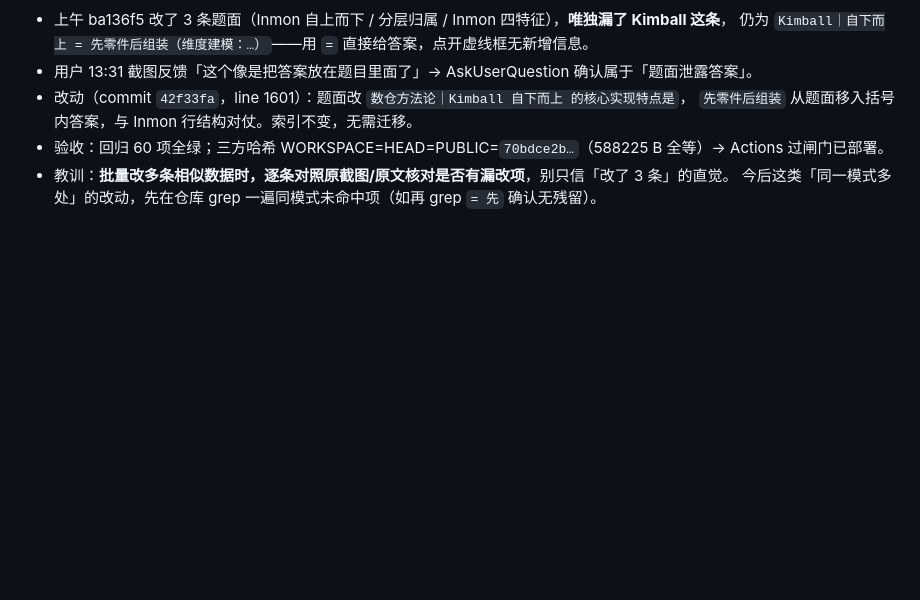
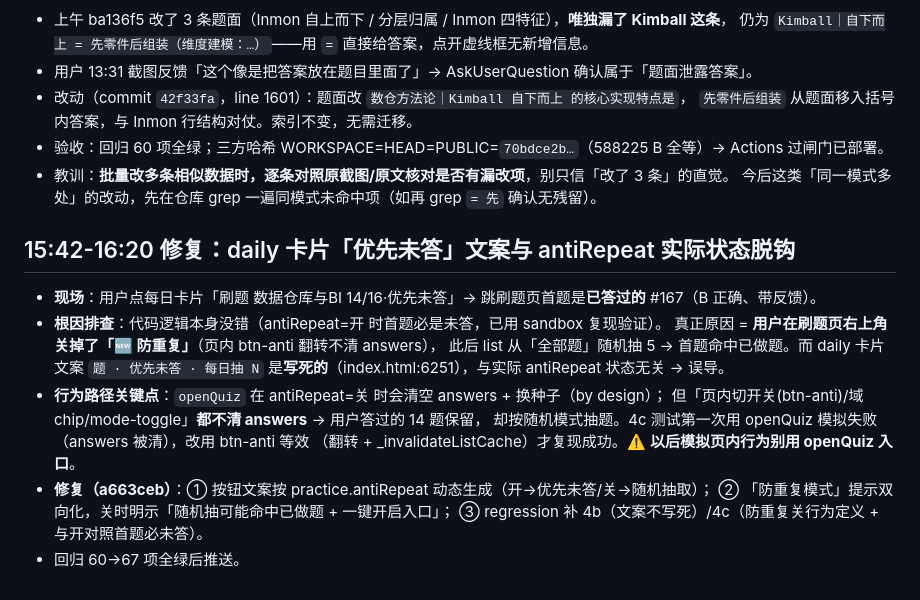
Before and after one commit to barbarayezi/learningDesktop, a Markdown page: .workbuddy/memory/2026-09-03.md, the part around the change. Drawn GitHub-style; blank space fills up the shorter version.

Commit message:
docs(memory): 记录 daily 卡片文案与 antiRepeat 状态脱钩修复（a663ceb）

```diff
--- a/.workbuddy/memory/2026-09-03.md
+++ b/.workbuddy/memory/2026-09-03.md
@@ -153,3 +153,18 @@ Actions 近 3 次运行（3087a9c / 39f0104 / 3c097ec）全部 `completed / succ
 - 验收：回归 60 项全绿；三方哈希 WORKSPACE=HEAD=PUBLIC=`70bdce2b…`（588225 B 全等）→ Actions 过闸门已部署。
 - 教训：**批量改多条相似数据时，逐条对照原截图/原文核对是否有漏改项**，别只信「改了 3 条」的直觉。
   今后这类「同一模式多处」的改动，先在仓库 grep 一遍同模式未命中项（如再 grep `= 先` 确认无残留）。
+
+## 15:42-16:20 修复：daily 卡片「优先未答」文案与 antiRepeat 实际状态脱钩
+- **现场**：用户点每日卡片「刷题 数据仓库与BI 14/16·优先未答」→ 跳刷题页首题是**已答过的** #167（B 正确、带反馈）。
+- **根因排查**：代码逻辑本身没错（antiRepeat=开 时首题必是未答，已用 sandbox 复现验证）。
+  真正原因 = **用户在刷题页右上角关掉了「🆕 防重复」**（页内 btn-anti 翻转不清 answers），
+  此后 list 从「全部题」随机抽 5 → 首题命中已做题。而 daily 卡片文案 `题 · 优先未答 · 每日抽 N`
+  是**写死的**（index.html:6251），与实际 antiRepeat 状态无关 → 误导。
+- **行为路径关键点**：`openQuiz` 在 antiRepeat=关 时会清空 answers + 换种子（by design）；
+  但「页内切开关(btn-anti)/域chip/mode-toggle」**都不清 answers** → 用户答过的 14 题保留，
+  却按随机模式抽题。4c 测试第一次用 openQuiz 模拟失败（answers 被清），改用 btn-anti 等效
+  （翻转 + _invalidateListCache）才复现成功。⚠️ **以后模拟页内行为别用 openQuiz 入口**。
+- **修复（a663ceb）**：① 按钮文案按 practice.antiRepeat 动态生成（开→优先未答/关→随机抽取）；
+  ② 「防重复模式」提示双向化，关时明示「随机抽可能命中已做题 + 一键开启入口」；
+  ③ regression 补 4b（文案不写死）/4c（防重复关行为定义 + 与开对照首题必未答）。
+- 回归 60→67 项全绿后推送。
```
